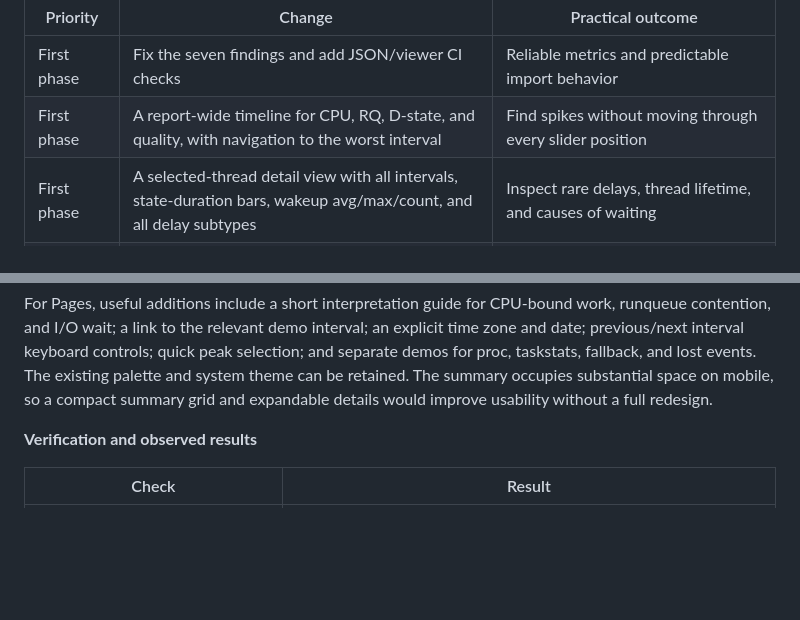
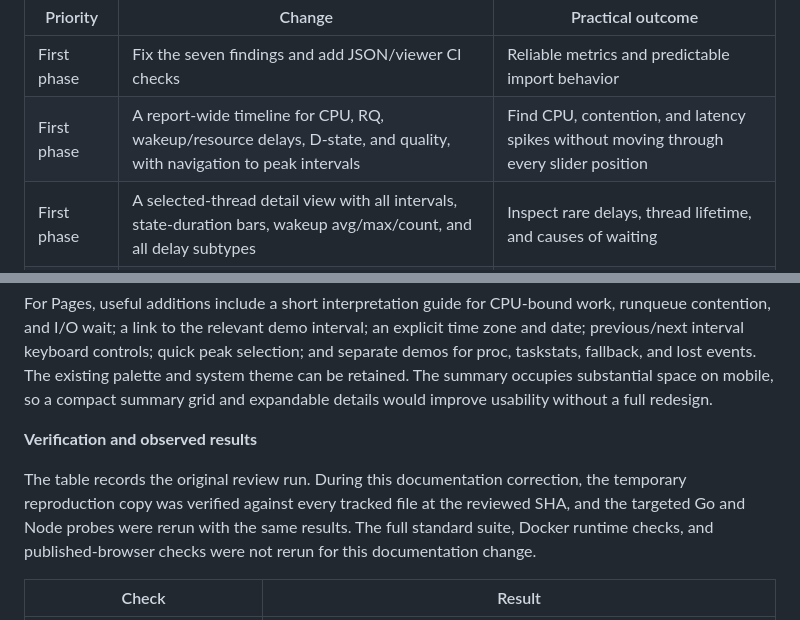
Before and after one commit to BogdanDolia/tsastat, a Markdown page: docs/reviews/2026-09-08-project-review.md, 2 parts joined by grey strips. GitHub-like rendering; blank space fills up the shorter version.

```diff
--- a/docs/reviews/2026-09-08-project-review.md
+++ b/docs/reviews/2026-09-08-project-review.md
@@ -83,7 +83,7 @@ The viewer is useful for inspecting an individual interval, but it is insufficie
 | Priority | Change | Practical outcome |
 | --- | --- | --- |
 | First phase | Fix the seven findings and add JSON/viewer CI checks | Reliable metrics and predictable import behavior |
-| First phase | A report-wide timeline for CPU, RQ, D-state, and quality, with navigation to the worst interval | Find spikes without moving through every slider position |
+| First phase | A report-wide timeline for CPU, RQ, wakeup/resource delays, D-state, and quality, with navigation to peak intervals | Find CPU, contention, and latency spikes without moving through every slider position |
 | First phase | A selected-thread detail view with all intervals, state-duration bars, wakeup avg/max/count, and all delay subtypes | Inspect rare delays, thread lifetime, and causes of waiting |
 | First phase | A complete quality and coverage panel for each source | Understand which parts of a report support a given conclusion |
 | Second phase | Process summary and selection of multiple intervals | Analyze the whole process and a workload segment |
@@ -105,6 +105,8 @@ For Pages, useful additions include a short interpretation guide for CPU-bound w
 
 **Verification and observed results**
 
+The table records the original review run. During this documentation correction, the temporary reproduction copy was verified against every tracked file at the reviewed SHA, and the targeted Go and Node probes were rerun with the same results. The full standard suite, Docker runtime checks, and published-browser checks were not rerun for this documentation change.
+
 | Check | Result |
 | --- | --- |
 | Local HEAD and GitHub main at review time | Matched: `8d0c2bd93d450d2b1e4c61d739d0ed3afe591a7c` |
```
Also changed, not shown: other parts of docs/reviews/2026-09-08-project-review.md (+14 -12 lines).
